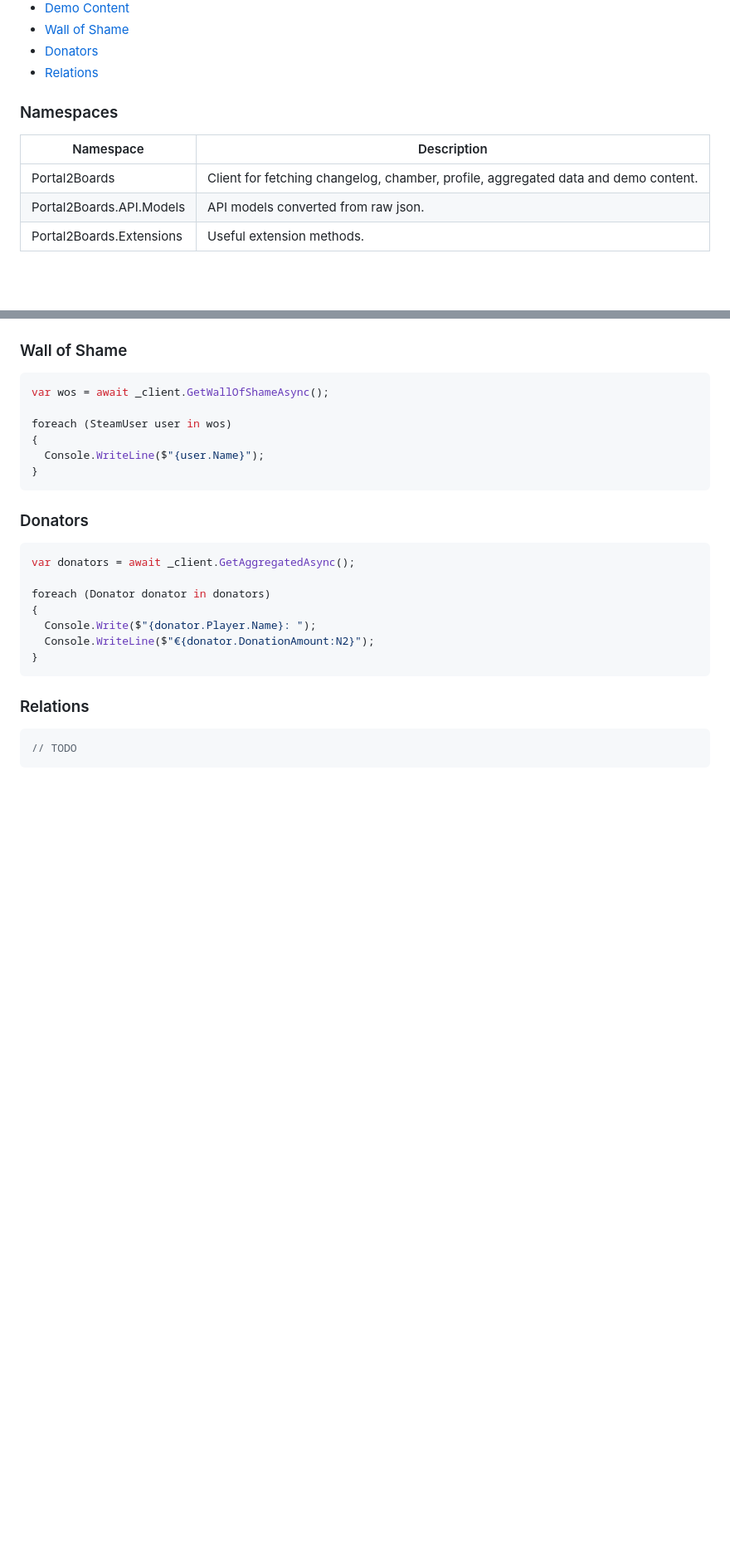
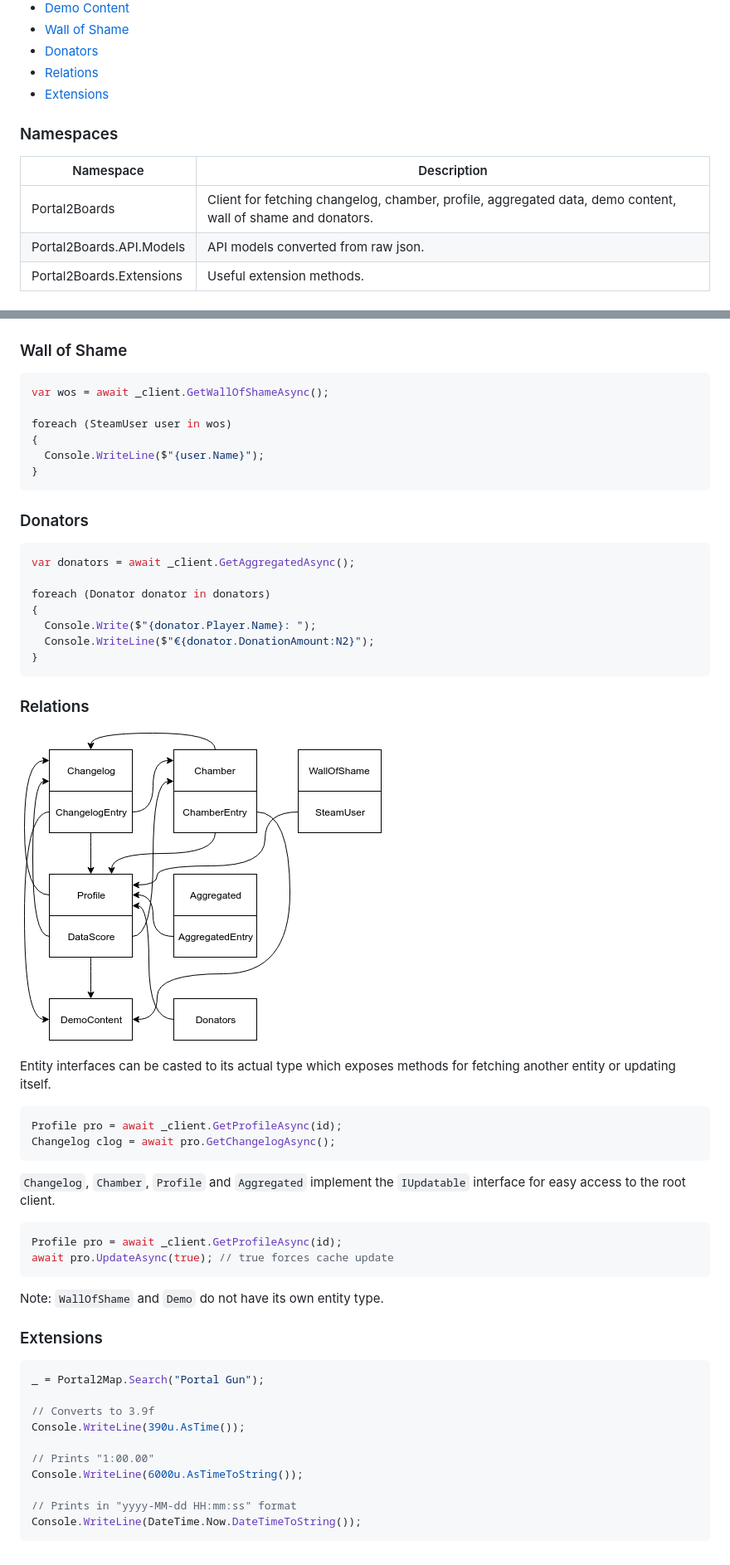
Before and after one commit to NeKzor/Portal2Boards.Net, a Markdown page: README.md, 2 parts joined by grey strips. Shown: that part at 83% size. Drawn GitHub-style; pictures changed too: p2bn_relations.png (added); blank space fills up the shorter version.

Commit message:
Fix entities and finish README

````diff
--- a/README.md
+++ b/README.md
@@ -33,12 +34,13 @@ Client includes automatic caching system and exception event for logging purpose
   - [Wall of Shame](#wall-of-shame)
   - [Donators](#donators)
   - [Relations](#relations)
+  - [Extensions](#extensions)
 
 ### Namespaces
 
 | Namespace | Description |
 | --- | --- |
-| Portal2Boards | Client for fetching changelog, chamber, profile, aggregated data and demo content. |
+| Portal2Boards | Client for fetching changelog, chamber, profile, aggregated data, demo content, wall of shame and donators. |
 | Portal2Boards.API.Models | API models converted from raw json. |
 | Portal2Boards.Extensions | Useful extension methods. |
 
@@ -174,6 +176,36 @@ foreach (Donator donator in donators)
 ```
 
 ### Relations
+
+[![p2bn_relations.png](p2bn_relations.png)](p2bn_relations.png)
+
+Entity interfaces can be casted to its actual type which exposes methods for fetching another entity or updating itself.
+
 ```cs
-// TODO
+Profile pro = await _client.GetProfileAsync(id);
+Changelog clog = await pro.GetChangelogAsync();
 ```
+
+`Changelog`, `Chamber`, `Profile` and `Aggregated` implement the `IUpdatable` interface for easy access to the root client.
+
+```cs
+Profile pro = await _client.GetProfileAsync(id);
+await pro.UpdateAsync(true); // true forces cache update
+```
+
+Note: `WallOfShame` and `Demo` do not have its own entity type.
+
+### Extensions
+
+```cs
+_ = Portal2Map.Search("Portal Gun");
+
+// Converts to 3.9f
+Console.WriteLine(390u.AsTime());
+
+// Prints "1:00.00"
+Console.WriteLine(6000u.AsTimeToString());
+
+// Prints in "yyyy-MM-dd HH:mm:ss" format
+Console.WriteLine(DateTime.Now.DateTimeToString());
+```
````
Also changed, not shown: other parts of README.md (+1 -0 lines), 6 other files.
